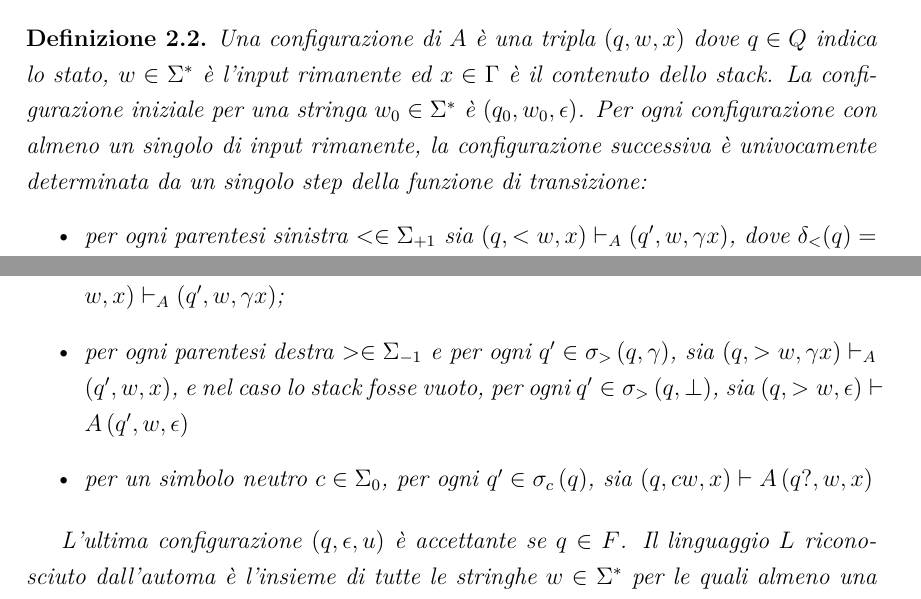
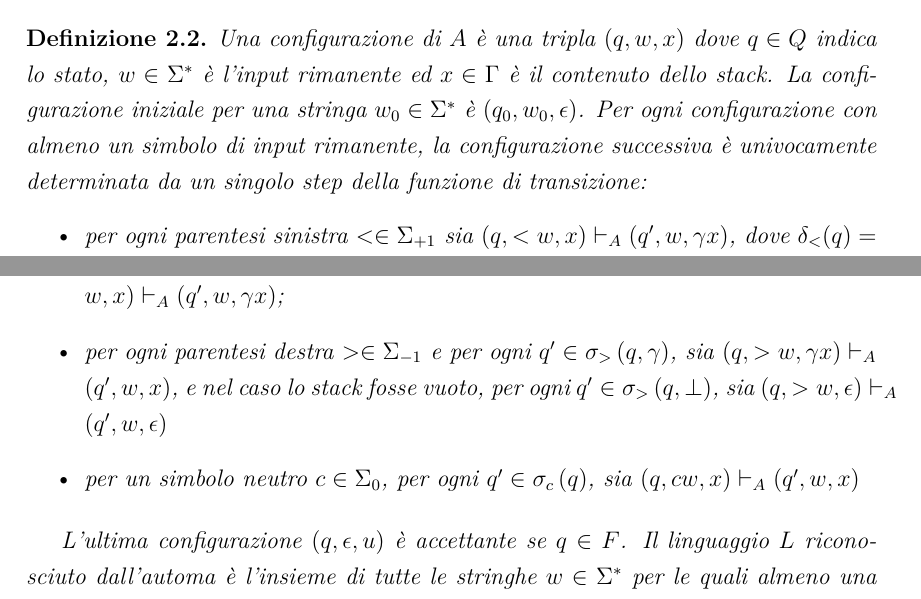
Before and after one commit to Casne99/IDPDA, a LaTeX document (elaborato/tesi.tex): two parts of pages 6 and 9 of 24, joined at a grey line, cut so that both start at the same text. Compiled offline with pdfLaTeX.

Commit message:
Correzioni typo

```diff
--- a/elaborato/tesi.tex
+++ b/elaborato/tesi.tex
@@ -161,7 +161,7 @@
         \label{def:configuration}
         Una configurazione di $A$ è una tripla $\left(q, w, x\right)$ dove $q \in Q$ indica lo stato, $w \in \Sigma^*$ è l'input rimanente ed  $x \in \Gamma$ è il contenuto dello stack.
         La configurazione iniziale per una stringa $w_0 \in \Sigma^*$ è $\left(q_0, w_0, \epsilon\right)$.
-        Per ogni configurazione con almeno un singolo di input rimanente, la configurazione successiva è univocamente determinata da un singolo step della funzione di transizione:
+        Per ogni configurazione con almeno un simbolo di input rimanente, la configurazione successiva è univocamente determinata da un singolo step della funzione di transizione:
         \begin{itemize}
             \item per ogni parentesi sinistra $< \in \Sigma_{+1}$ sia $(q, <w, x) \vdash_{A} (q', w, \gamma x)$, dove $\delta_{<}(q) = (q', \gamma)$
             \item per ogni parentesi destra $> \in \Sigma_{-1}$ sia $(q, >w, \gamma x) \vdash_{A} (\delta_{>}(q, \gamma), w, x)$, e nel caso lo stack fosse vuoto $(q, >w, \epsilon) \vdash_{A} (\delta_{>}(q, \perp), w, \epsilon)$
@@ -254,8 +254,8 @@
 
         \begin{itemize}
             \item per ogni parentesi sinistra $< \in \Sigma_{+1}$, e per ogni coppia $\left(q', \gamma\right) in \sigma_<\left(q\right)$, sia $(q, <w, x) \vdash_{A} (q', w, \gamma x)$;
-            \item per ogni parentesi destra $> \in \Sigma_{-1}$ e per ogni $q' \in \sigma_>\left(q, \gamma\right)$, sia $(q, >w, \gamma x) \vdash_{A} (q', w, x)$, e nel caso lo stack fosse vuoto, per ogni $q' \in \sigma_>\left(q, \perp\right)$, sia $\left(q, >w, \epsilon\right) \vdash{A} \left(q', w, \epsilon\right)$
-            \item per un simbolo neutro $c \in \Sigma_0$, per ogni $q' \in \sigma_c\left(q\right)$, sia $\left(q, cw, x\right) \vdash{A} \left(q?, w, x\right)$
+            \item per ogni parentesi destra $> \in \Sigma_{-1}$ e per ogni $q' \in \sigma_>\left(q, \gamma\right)$, sia $(q, >w, \gamma x) \vdash_{A} (q', w, x)$, e nel caso lo stack fosse vuoto, per ogni $q' \in \sigma_>\left(q, \perp\right)$, sia $\left(q, >w, \epsilon\right) \vdash_{A} \left(q', w, \epsilon\right)$
+            \item per un simbolo neutro $c \in \Sigma_0$, per ogni $q' \in \sigma_c\left(q\right)$, sia $\left(q, cw, x\right) \vdash_{A} \left(q', w, x\right)$
         \end{itemize}
 
         L'ultima configurazione $\left(q, \epsilon, u\right)$ è accettante se $q \in F$.
```
